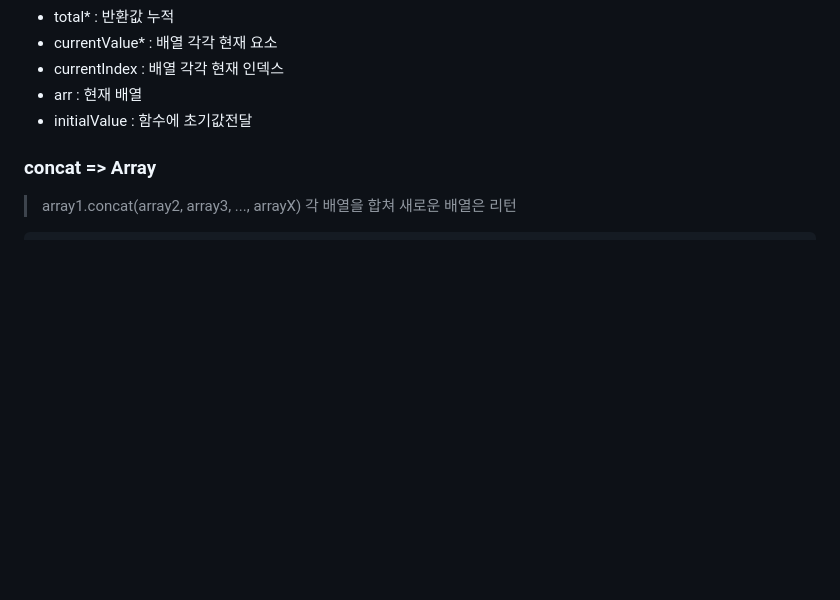
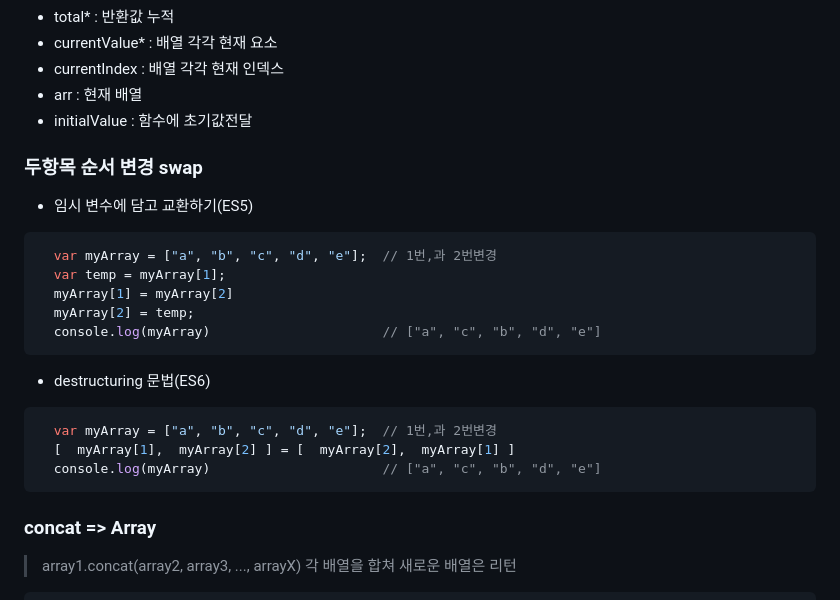
Before and after one commit to Gdj/js_Information, a Markdown page: js-DOC-array_object.md, the part around the change. Rendered like a GitHub page; blank space fills up the shorter version.

Commit message:
[2024-0402] array swap

````diff
--- a/js-DOC-array_object.md
+++ b/js-DOC-array_object.md
@@ -77,6 +77,22 @@
   - currentIndex  : 배열 각각 현재 인덱스
   - arr           : 현재 배열
   - initialValue  : 함수에 초기값전달
+
+  ### 두항목 순서 변경 swap
+  - 임시 변수에 담고 교환하기(ES5)
+  ``` js
+    var myArray = ["a", "b", "c", "d", "e"];  // 1번,과 2번변경
+    var temp = myArray[1];
+    myArray[1] = myArray[2]
+    myArray[2] = temp;
+    console.log(myArray)                      // ["a", "c", "b", "d", "e"]
+  ```
+  - destructuring 문법(ES6)
+  ``` js
+    var myArray = ["a", "b", "c", "d", "e"];  // 1번,과 2번변경
+    [  myArray[1],  myArray[2] ] = [  myArray[2],  myArray[1] ]
+    console.log(myArray)                      // ["a", "c", "b", "d", "e"]
+  ```
 
   ### concat => Array
   > array1.concat(array2, array3, ..., arrayX)
````
Also changed, not shown: js-DOC-string.md (added, +4 -0 lines).
